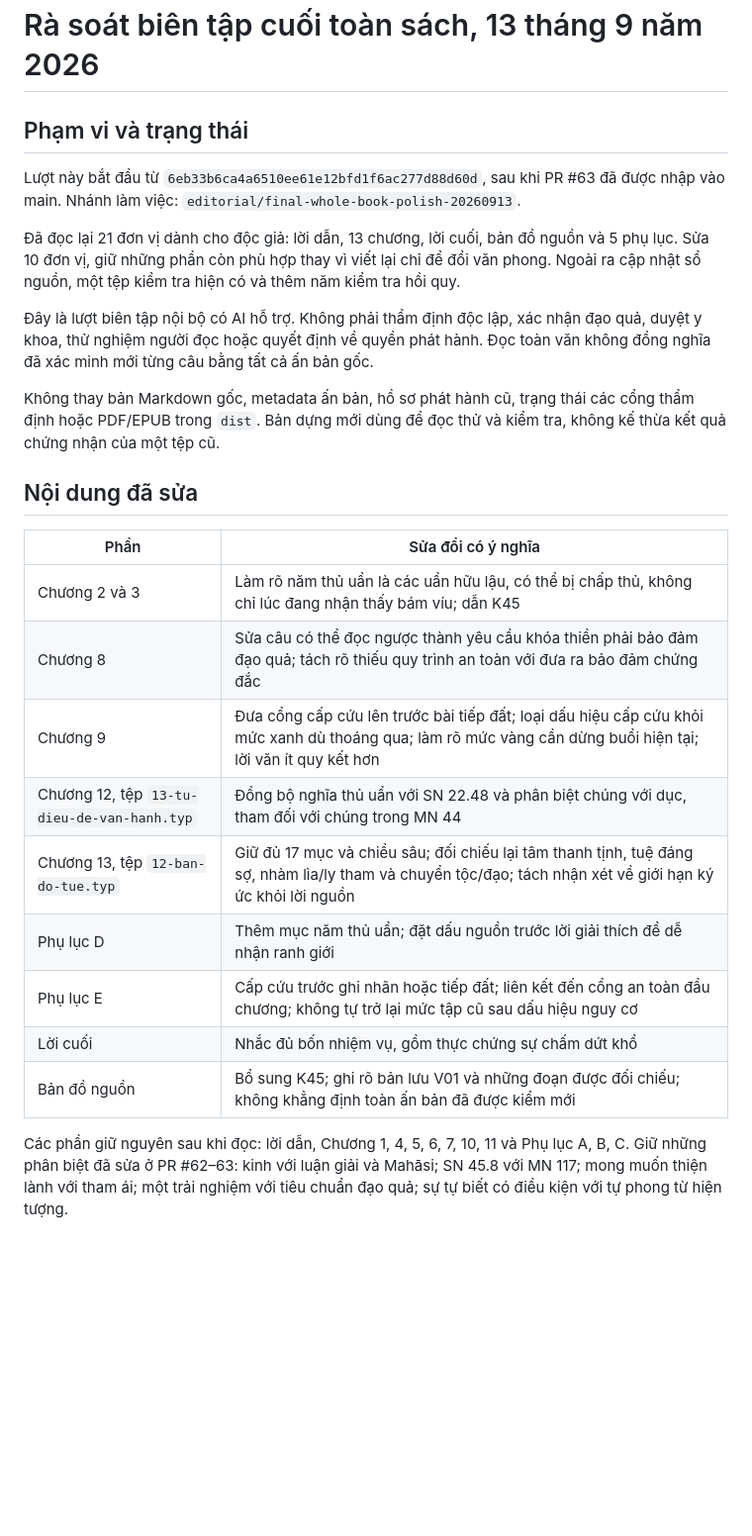
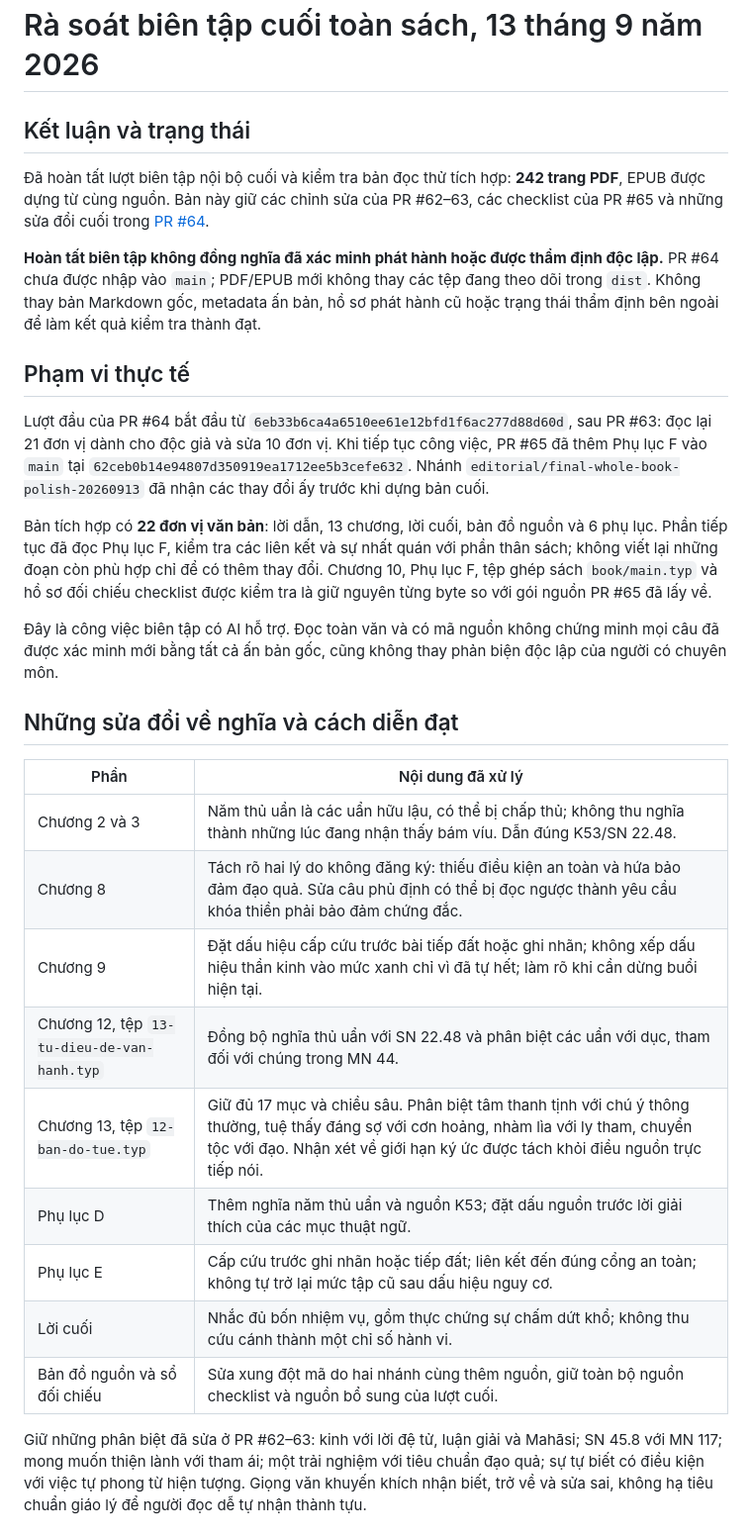
Before and after one commit to streamentry/streamentry, a Markdown page: book/references/final-editorial-review-2026-09-13.md, the part around one of its changes. Shown at 99% size. GitHub-like rendering; blank space fills up the shorter version.

```diff
--- a/book/references/final-editorial-review-2026-09-13.md
+++ b/book/references/final-editorial-review-2026-09-13.md
@@ -1,28 +1,32 @@
 # Rà soát biên tập cuối toàn sách, 13 tháng 9 năm 2026
 
-## Phạm vi và trạng thái
+## Kết luận và trạng thái
 
-Lượt này bắt đầu từ `6eb33b6ca4a6510ee61e12bfd1f6ac277d88d60d`, sau khi PR #63 đã được nhập vào main. Nhánh làm việc: `editorial/final-whole-book-polish-20260913`.
+Đã hoàn tất lượt biên tập nội bộ cuối và kiểm tra bản đọc thử tích hợp: **242 trang PDF**, EPUB được dựng từ cùng nguồn. Bản này giữ các chỉnh sửa của PR #62–63, các checklist của PR #65 và những sửa đổi cuối trong [PR #64](https://github.com/streamentry/streamentry/pull/64).
 
-Đã đọc lại 21 đơn vị dành cho độc giả: lời dẫn, 13 chương, lời cuối, bản đồ nguồn và 5 phụ lục. Sửa 10 đơn vị, giữ những phần còn phù hợp thay vì viết lại chỉ để đổi văn phong. Ngoài ra cập nhật sổ nguồn, một tệp kiểm tra hiện có và thêm năm kiểm tra hồi quy.
+**Hoàn tất biên tập không đồng nghĩa đã xác minh phát hành hoặc được thẩm định độc lập.** PR #64 chưa được nhập vào `main`; PDF/EPUB mới không thay các tệp đang theo dõi trong `dist`. Không thay bản Markdown gốc, metadata ấn bản, hồ sơ phát hành cũ hoặc trạng thái thẩm định bên ngoài để làm kết quả kiểm tra thành đạt.
 
-Đây là lượt biên tập nội bộ có AI hỗ trợ. Không phải thẩm định độc lập, xác nhận đạo quả, duyệt y khoa, thử nghiệm người đọc hoặc quyết định về quyền phát hành. Đọc toàn văn không đồng nghĩa đã xác minh mới từng câu bằng tất cả ấn bản gốc.
+## Phạm vi thực tế
 
-Không thay bản Markdown gốc, metadata ấn bản, hồ sơ phát hành cũ, trạng thái các cổng thẩm định hoặc PDF/EPUB trong `dist`. Bản dựng mới dùng để đọc thử và kiểm tra, không kế thừa kết quả chứng nhận của một tệp cũ.
+Lượt đầu của PR #64 bắt đầu từ `6eb33b6ca4a6510ee61e12bfd1f6ac277d88d60d`, sau PR #63: đọc lại 21 đơn vị dành cho độc giả và sửa 10 đơn vị. Khi tiếp tục công việc, PR #65 đã thêm Phụ lục F vào `main` tại `62ceb0b14e94807d350919ea1712ee5b3cefe632`. Nhánh `editorial/final-whole-book-polish-20260913` đã nhận các thay đổi ấy trước khi dựng bản cuối.
 
-## Nội dung đã sửa
+Bản tích hợp có **22 đơn vị văn bản**: lời dẫn, 13 chương, lời cuối, bản đồ nguồn và 6 phụ lục. Phần tiếp tục đã đọc Phụ lục F, kiểm tra các liên kết và sự nhất quán với phần thân sách; không viết lại những đoạn còn phù hợp chỉ để có thêm thay đổi. Chương 10, Phụ lục F, tệp ghép sách `book/main.typ` và hồ sơ đối chiếu checklist được kiểm tra là giữ nguyên từng byte so với gói nguồn PR #65 đã lấy về.
 
-| Phần | Sửa đổi có ý nghĩa |
+Đây là công việc biên tập có AI hỗ trợ. Đọc toàn văn và có mã nguồn không chứng minh mọi câu đã được xác minh mới bằng tất cả ấn bản gốc, cũng không thay phản biện độc lập của người có chuyên môn.
+
+## Những sửa đổi về nghĩa và cách diễn đạt
+
+| Phần | Nội dung đã xử lý |
 |---|---|
-| Chương 2 và 3 | Làm rõ năm thủ uẩn là các uẩn hữu lậu, có thể bị chấp thủ, không chỉ lúc đang nhận thấy bám víu; dẫn K45 |
-| Chương 8 | Sửa câu có thể đọc ngược thành yêu cầu khóa thiền phải bảo đảm đạo quả; tách rõ thiếu quy trình an toàn với đưa ra bảo đảm chứng đắc |
-| Chương 9 | Đưa cổng cấp cứu lên trước bài tiếp đất; loại dấu hiệu cấp cứu khỏi mức xanh dù thoáng qua; làm rõ mức vàng cần dừng buổi hiện tại; lời văn ít quy kết hơn |
-| Chương 12, tệp `13-tu-dieu-de-van-hanh.typ` | Đồng bộ nghĩa thủ uẩn với SN 22.48 và phân biệt chúng với dục, tham đối với chúng trong MN 44 |
-| Chương 13, tệp `12-ban-do-tue.typ` | Giữ đủ 17 mục và chiều sâu; đối chiếu lại tâm thanh tịnh, tuệ đáng sợ, nhàm lìa/ly tham và chuyển tộc/đạo; tách nhận xét về giới hạn ký ức khỏi lời nguồn |
-| Phụ lục D | Thêm mục năm thủ uẩn; đặt dấu nguồn trước lời giải thích để dễ nhận ranh giới |
-| Phụ lục E | Cấp cứu trước ghi nhãn hoặc tiếp đất; liên kết đến cổng an toàn đầu chương; không tự trở lại mức tập cũ sau dấu hiệu nguy cơ |
-| Lời cuối | Nhắc đủ bốn nhiệm vụ, gồm thực chứng sự chấm dứt khổ |
-| Bản đồ nguồn | Bổ sung K45; ghi rõ bản lưu V01 và những đoạn được đối chiếu; không khẳng định toàn ấn bản đã được kiểm mới |
+| Chương 2 và 3 | Năm thủ uẩn là các uẩn hữu lậu, có thể bị chấp thủ; không thu nghĩa thành những lúc đang nhận thấy bám víu. Dẫn đúng K53/SN 22.48. |
+| Chương 8 | Tách rõ hai lý do không đăng ký: thiếu điều kiện an toàn và hứa bảo đảm đạo quả. Sửa câu phủ định có thể bị đọc ngược thành yêu cầu khóa thiền phải bảo đảm chứng đắc. |
+| Chương 9 | Đặt dấu hiệu cấp cứu trước bài tiếp đất hoặc ghi nhãn; không xếp dấu hiệu thần kinh vào mức xanh chỉ vì đã tự hết; làm rõ khi cần dừng buổi hiện tại. |
+| Chương 12, tệp `13-tu-dieu-de-van-hanh.typ` | Đồng bộ nghĩa thủ uẩn với SN 22.48 và phân biệt các uẩn với dục, tham đối với chúng trong MN 44. |
+| Chương 13, tệp `12-ban-do-tue.typ` | Giữ đủ 17 mục và chiều sâu. Phân biệt tâm thanh tịnh với chú ý thông thường, tuệ thấy đáng sợ với cơn hoảng, nhàm lìa với ly tham, chuyển tộc với đạo. Nhận xét về giới hạn ký ức được tách khỏi điều nguồn trực tiếp nói. |
+| Phụ lục D | Thêm nghĩa năm thủ uẩn và nguồn K53; đặt dấu nguồn trước lời giải thích của các mục thuật ngữ. |
+| Phụ lục E | Cấp cứu trước ghi nhãn hoặc tiếp đất; liên kết đến đúng cổng an toàn; không tự trở lại mức tập cũ sau dấu hiệu nguy cơ. |
+| Lời cuối | Nhắc đủ bốn nhiệm vụ, gồm thực chứng sự chấm dứt khổ; không thu cứu cánh thành một chỉ số hành vi. |
+| Bản đồ nguồn và sổ đối chiếu | Sửa xung đột mã do hai nhánh cùng thêm nguồn, giữ toàn bộ nguồn checklist và nguồn bổ sung của lượt cuối. |
 
-Các phần giữ nguyên sau khi đọc: lời dẫn, Chương 1, 4, 5, 6, 7, 10, 11 và Phụ lục A, B, C. Giữ những phân biệt đã sửa ở PR #62–63: kinh với luận giải và Mahāsi; SN 45.8 với MN 117; mong muốn thiện lành với tham ái; một trải nghiệm với tiêu chuẩn đạo quả; sự tự biết có điều kiện với tự phong từ hiện tượng.
+Giữ những phân biệt đã sửa ở PR #62–63: kinh với lời đệ tử, luận giải và Mahāsi; SN 45.8 với MN 117; mong muốn thiện lành với tham ái; một trải nghiệm với tiêu chuẩn đạo quả; sự tự biết có điều kiện với việc tự phong từ hiện tượng. Giọng văn khuyến khích nhận biết, trở về và sửa sai, không hạ tiêu chuẩn giáo lý để người đọc dễ tự nhận thành tựu.
 
```
Also changed, not shown: other parts of book/references/final-editorial-review-2026-09-13.md (+55 -21 lines).
